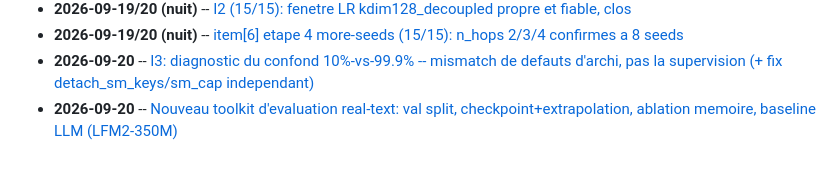
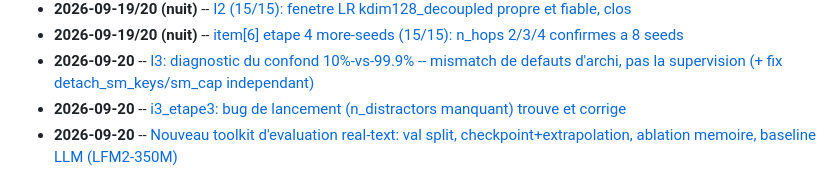
Before and after one commit to domguia/thinker, a Markdown page: dev_notes/experiment.log.md, the part around the change. Rendered like a GitHub page.

Commit message:
docs(experiment): index line for i3_etape3 launch bug fix

```diff
--- a/dev_notes/experiment.log.md
+++ b/dev_notes/experiment.log.md
@@ -65,6 +65,7 @@ zero perte -- voir les fichiers `dev_notes/experiments/*.md`.
 - **2026-09-19/20 (nuit)** -- [I2 (15/15): fenetre LR kdim128_decoupled propre et fiable, clos](experiments/indexed_attention_core_mechanism.md)
 - **2026-09-19/20 (nuit)** -- [item[6] etape 4 more-seeds (15/15): n_hops 2/3/4 confirmes a 8 seeds](experiments/nstep_lr_law.md)
 - **2026-09-20** -- [I3: diagnostic du confond 10%-vs-99.9% -- mismatch de defauts d'archi, pas la supervision (+ fix detach_sm_keys/sm_cap independant)](experiments/i3_attention_supervision.md)
+- **2026-09-20** -- [i3_etape3: bug de lancement (n_distractors manquant) trouve et corrige](experiments/i3_attention_supervision.md)
 - **2026-09-20** -- [Nouveau toolkit d'evaluation real-text: val split, checkpoint+extrapolation, ablation memoire, baseline LLM (LFM2-350M)](experiments/real_text_baselines.md)
 
 ## Résumé de nuit 2026-09-19 -> 2026-09-20 (autonomie confirmée par l'utilisateur ~15h35)
```
